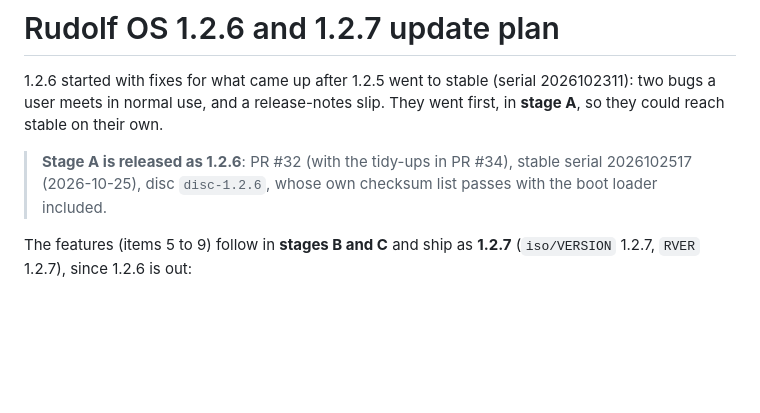
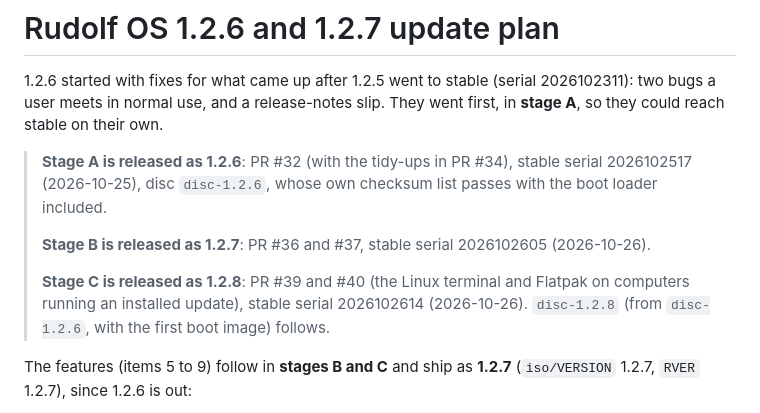
Before and after one commit to merciless146/RudolfOS, a Markdown page: docs/plan-1.2.6.md, the part around the change. Rendered like a GitHub page; blank space fills up the shorter version.

Commit message:
Plan: stages B and C released (1.2.7 stable 2026102605, 1.2.8 stable 2026102614)
Co-Authored-By: Claude Opus 5.5 <noreply@anthropic.com>
Claude-Session: https://claude.ai/code/session_016JGZpYiSFAPAehDeS6TuoC

```diff
--- a/docs/plan-1.2.6.md
+++ b/docs/plan-1.2.6.md
@@ -5,6 +5,11 @@ in normal use, and a release-notes slip. They went first, in **stage A**, so the
 
 > **Stage A is released as 1.2.6**: PR #32 (with the tidy-ups in PR #34), stable serial 2026102517 (2026-10-25),
 > disc `disc-1.2.6`, whose own checksum list passes with the boot loader included.
+>
+> **Stage B is released as 1.2.7**: PR #36 and #37, stable serial 2026102605 (2026-10-26).
+>
+> **Stage C is released as 1.2.8**: PR #39 and #40 (the Linux terminal and Flatpak on computers running an installed
+> update), stable serial 2026102614 (2026-10-26). `disc-1.2.8` (from `disc-1.2.6`, with the first boot image) follows.
 
 The features (items 5 to 9) follow in **stages B and C** and ship as **1.2.7** (`iso/VERSION` 1.2.7, `RVER` 1.2.7),
 since 1.2.6 is out:
```
